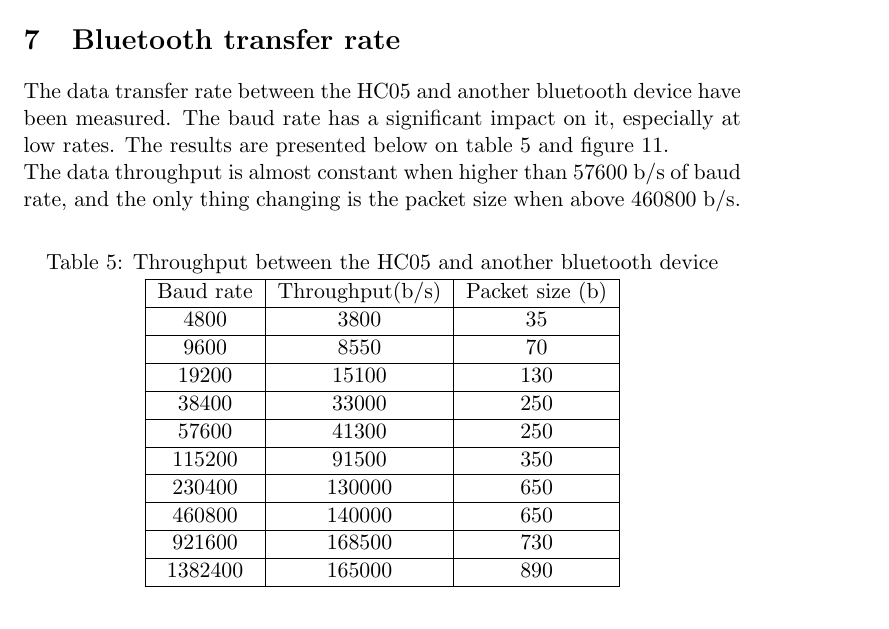
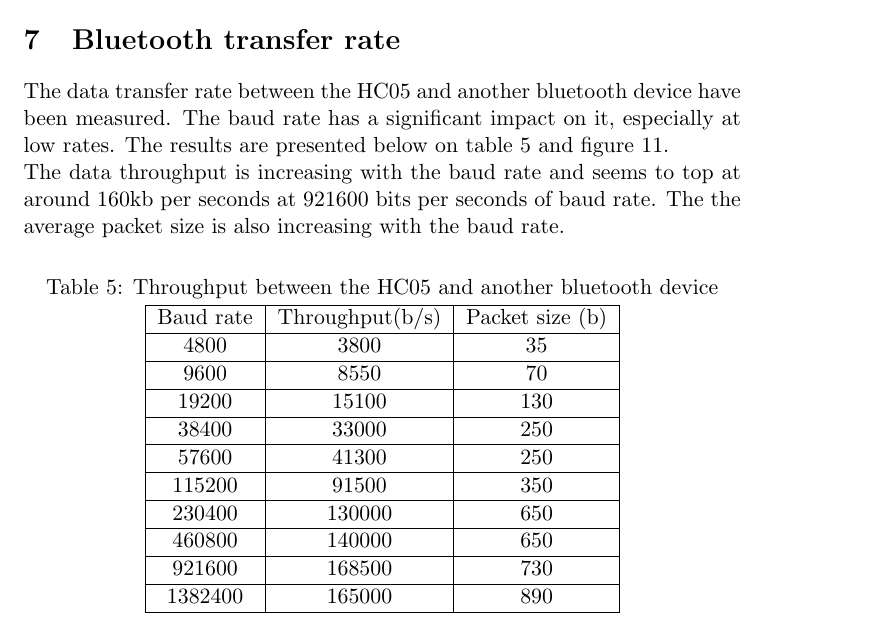
Before and after one commit to virgileNeu/HC05, a LaTeX document (HC05-design.tex): part of page 19 of 49, cut so that both start at the same text. Compiled offline with pdfLaTeX.

Commit message:
fix report sentence

```diff
--- a/HC05-design.tex
+++ b/HC05-design.tex
@@ -399,7 +399,7 @@
 
 \section{Bluetooth transfer rate}
 The data transfer rate between the HC05 and another bluetooth device have been measured. The baud rate has a significant impact on it, especially at low rates. The results are presented below on table \ref{throughput_table} and figure \ref{throughput_fig}.\\
-The data throughput is almost constant when higher than 57600 b/s of baud rate, and the only thing changing is the packet size when above 460800 b/s.
+The data throughput is increasing with the baud rate and seems to top at around 160kb per seconds at 921600 bits per seconds of baud rate. The the average packet size is also increasing with the baud rate.
 \begin{center}
 \captionof{table}{Throughput between the HC05 and another bluetooth device}
 \label{throughput_table}
```
Also changed, not shown: HC05-design.pdf.
